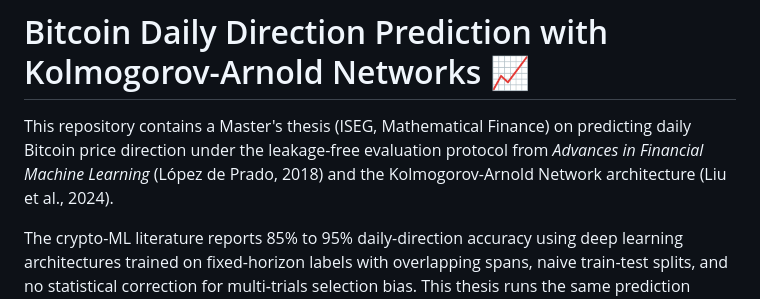
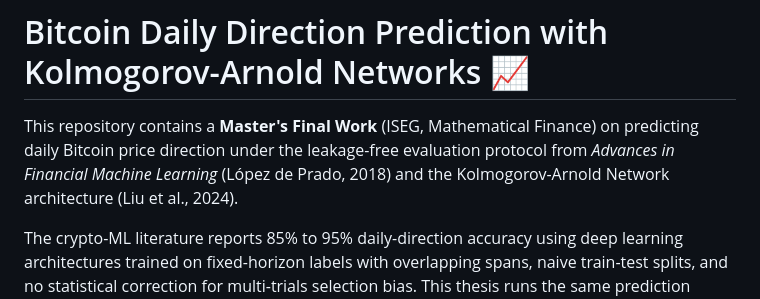
Before and after one commit to pterletskiy/BTC_KAN_AFML, a Markdown page: README.md, the part around the change. GitHub-like rendering.

Commit message:
Revise README to clarify project status
Updated the project description to reflect Master's Final Work.

```diff
--- a/README.md
+++ b/README.md
@@ -1,6 +1,6 @@
 # Bitcoin Daily Direction Prediction with Kolmogorov-Arnold Networks 📈
 
-This repository contains a Master's thesis (ISEG, Mathematical Finance) on predicting daily Bitcoin price direction under the leakage-free evaluation protocol from *Advances in Financial Machine Learning* (López de Prado, 2018) and the Kolmogorov-Arnold Network architecture (Liu et al., 2024).
+This repository contains a **Master's Final Work** (ISEG, Mathematical Finance) on predicting daily Bitcoin price direction under the leakage-free evaluation protocol from *Advances in Financial Machine Learning* (López de Prado, 2018) and the Kolmogorov-Arnold Network architecture (Liu et al., 2024).
 
 The crypto-ML literature reports 85% to 95% daily-direction accuracy using deep learning architectures trained on fixed-horizon labels with overlapping spans, naive train-test splits, and no statistical correction for multi-trials selection bias. This thesis runs the same prediction problem under the full AFML correction stack (CUSUM events, triple-barrier labels, sample weights, fractional differencing, Combinatorial Purged Cross-Validation, plus DSR, PBO, and DeLong corrections) to test what survives, and extracts a closed-form symbolic formula from the trained KAN as the novel methodological contribution.
 
```
